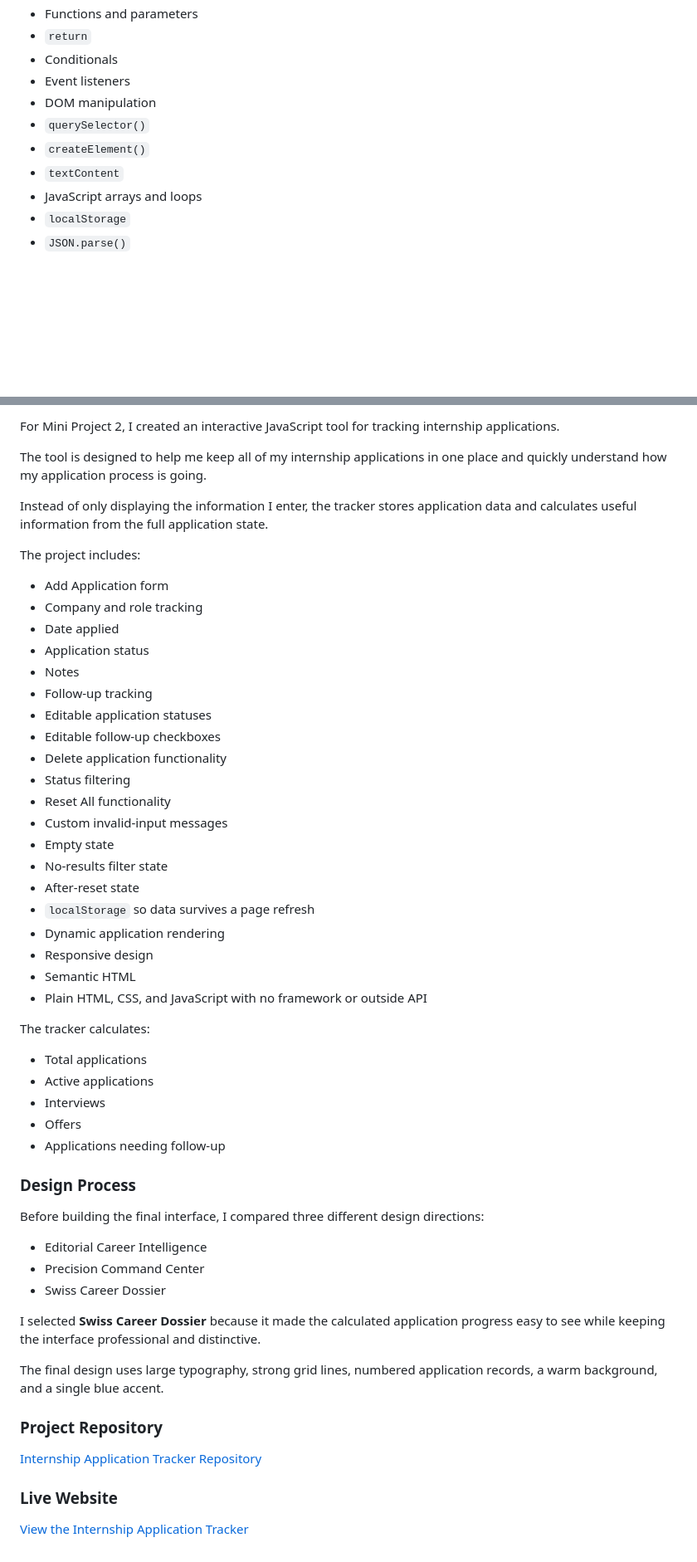
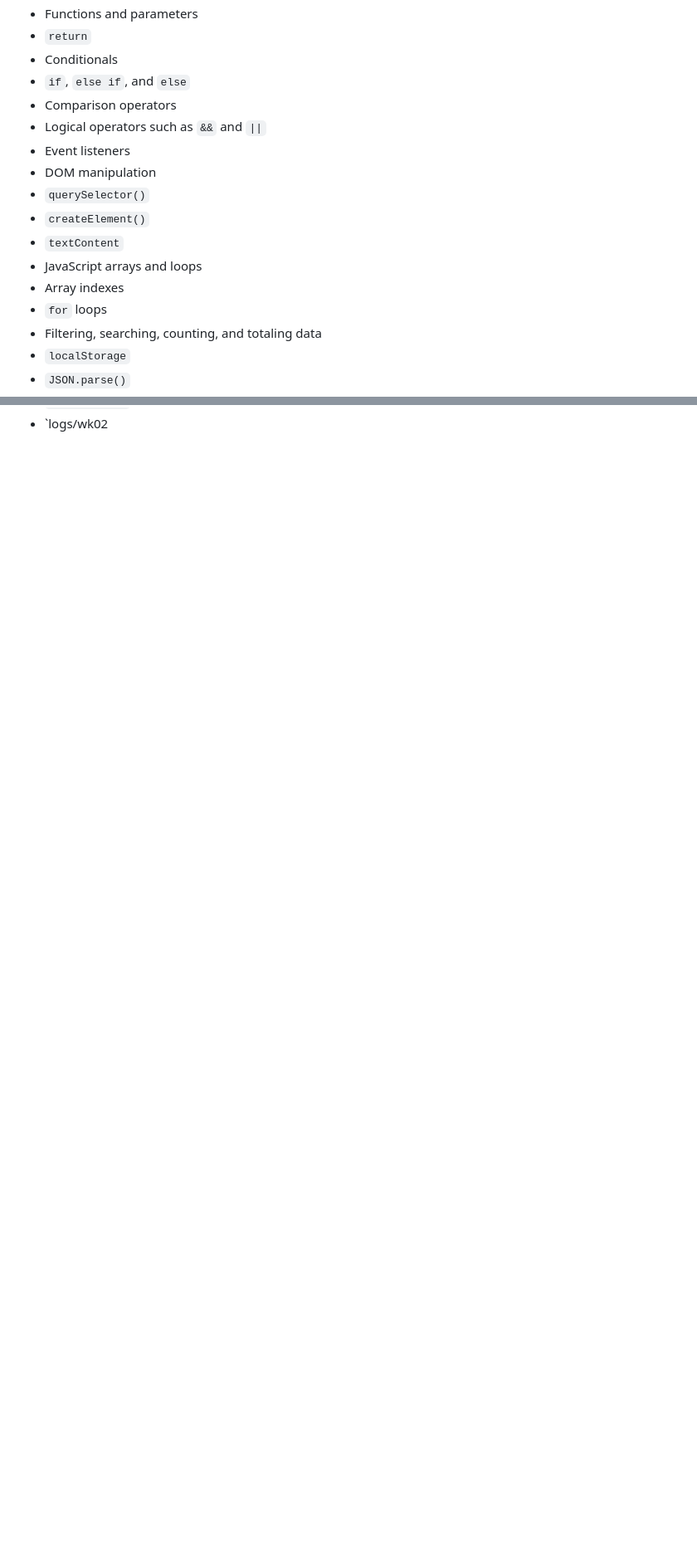
Before and after one commit to ashmohaghegh05/oim3690, a Markdown page: README.md, 2 parts joined by grey strips. Shown at 83% size. Drawn GitHub-style; blank space fills up the shorter version.

```diff
--- a/README.md
+++ b/README.md
@@ -40,12 +41,18 @@ As the course has progressed, I have also started using JavaScript to make webpa
 - Functions and parameters
 - `return`
 - Conditionals
+- `if`, `else if`, and `else`
+- Comparison operators
+- Logical operators such as `&&` and `||`
 - Event listeners
 - DOM manipulation
 - `querySelector()`
 - `createElement()`
 - `textContent`
 - JavaScript arrays and loops
+- Array indexes
+- `for` loops
+- Filtering, searching, counting, and totaling data
 - `localStorage`
 - `JSON.parse()`
 - `JSON.stringify()`
@@ -154,56 +128 @@ The project includes:
-For Mini Project 2, I created an interactive JavaScript tool for tracking internship applications.
-
-The tool is designed to help me keep all of my internship applications in one place and quickly understand how my application process is going.
-
-Instead of only displaying the information I enter, the tracker stores application data and calculates useful information from the full application state.
-
-The project includes:
-
-- Add Application form
-- Company and role tracking
-- Date applied
-- Application status
-- Notes
-- Follow-up tracking
-- Editable application statuses
-- Editable follow-up checkboxes
-- Delete application functionality
-- Status filtering
-- Reset All functionality
-- Custom invalid-input messages
-- Empty state
-- No-results filter state
-- After-reset state
-- `localStorage` so data survives a page refresh
-- Dynamic application rendering
-- Responsive design
-- Semantic HTML
-- Plain HTML, CSS, and JavaScript with no framework or outside API
-
-The tracker calculates:
-
-- Total applications
-- Active applications
-- Interviews
-- Offers
-- Applications needing follow-up
-
-### Design Process
-
-Before building the final interface, I compared three different design directions:
-
-- Editorial Career Intelligence
-- Precision Command Center
-- Swiss Career Dossier
-
-I selected **Swiss Career Dossier** because it made the calculated application progress easy to see while keeping the interface professional and distinctive.
-
-The final design uses large typography, strong grid lines, numbered application records, a warm background, and a single blue accent.
-
-### Project Repository
-
-[Internship Application Tracker Repository](https://github.com/ashmohaghegh05/internship-application-tracker)
-
-### Live Website
-
-[View the Internship Application Tracker](https://ashmohaghegh05.github.io/internship-application-tracker/)
+- `logs/wk02
```
Also changed, not shown: other parts of README.md (+30 -62 lines).
